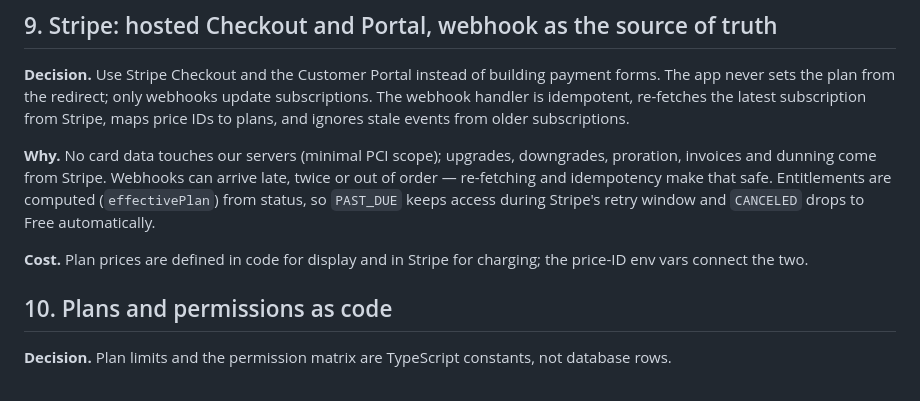
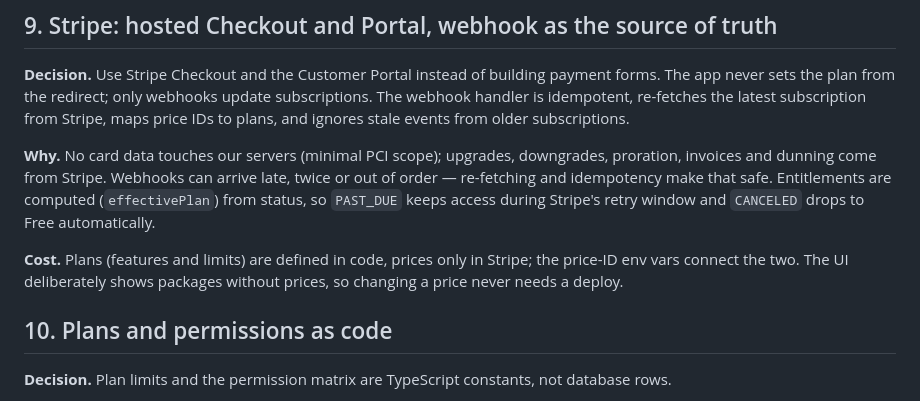
Before and after one commit to shaharAlt635/SaaS-Platform, a Markdown page: docs/DECISIONS.md, the part around the change. GitHub-like rendering.

```diff
--- a/docs/DECISIONS.md
+++ b/docs/DECISIONS.md
@@ -74,7 +74,7 @@ Short records of the choices that shape this codebase: the context, what was cho
 
 **Why.** No card data touches our servers (minimal PCI scope); upgrades, downgrades, proration, invoices and dunning come from Stripe. Webhooks can arrive late, twice or out of order — re-fetching and idempotency make that safe. Entitlements are computed (`effectivePlan`) from status, so `PAST_DUE` keeps access during Stripe's retry window and `CANCELED` drops to Free automatically.
 
-**Cost.** Plan prices are defined in code for display and in Stripe for charging; the price-ID env vars connect the two.
+**Cost.** Plans (features and limits) are defined in code, prices only in Stripe; the price-ID env vars connect the two. The UI deliberately shows packages without prices, so changing a price never needs a deploy.
 
 ## 10. Plans and permissions as code
 
```
Also changed, not shown: README.md (+1 -1 lines), docs/screenshots/api-keys.png, docs/screenshots/billing.png, docs/screenshots/events.png, docs/screenshots/landing-dark.png, docs/screenshots/landing.png, docs/screenshots/members.png, 5 other files.
